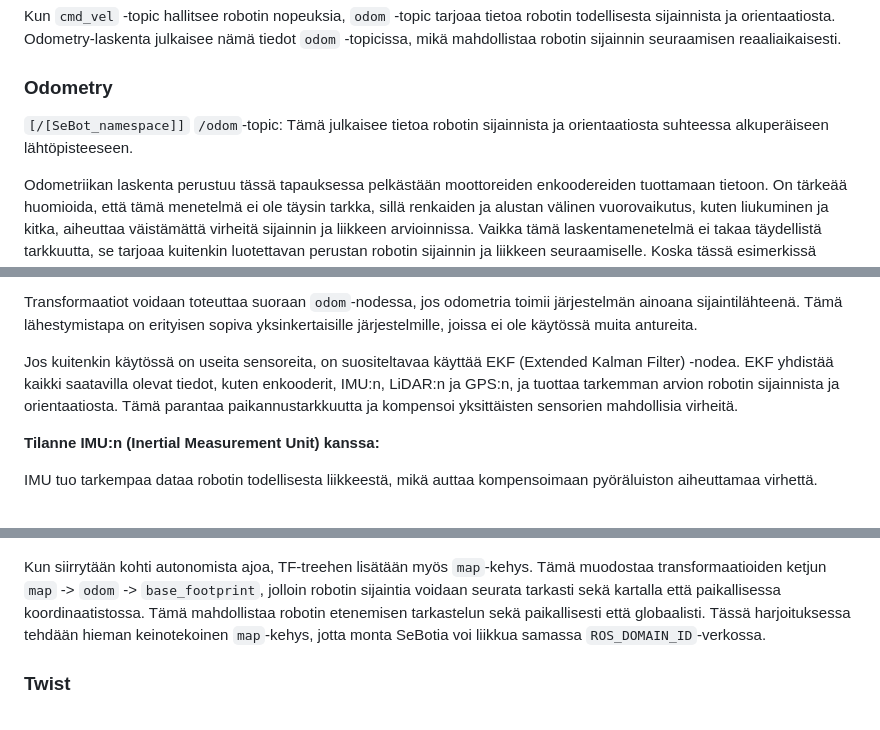
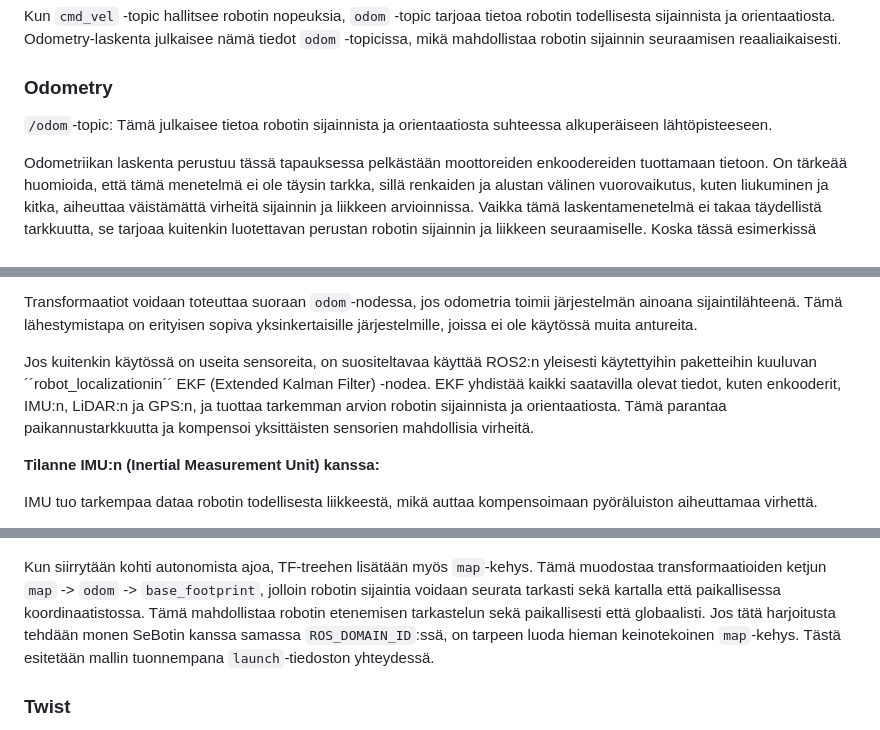
Before and after one commit to SeAMKedu/sebot, a Markdown page: materiaali-4-diffdrive.md, 3 parts joined by grey strips. Drawn GitHub-style.

```diff
--- a/materiaali-4-diffdrive.md
+++ b/materiaali-4-diffdrive.md
@@ -20,7 +20,7 @@ Kun ``cmd_vel`` -topic hallitsee robotin nopeuksia, ``odom`` -topic tarjoaa tiet
 
 ### Odometry
 
-``[/[SeBot_namespace]]`` ``/odom``-topic: Tämä julkaisee tietoa robotin sijainnista ja orientaatiosta suhteessa alkuperäiseen lähtöpisteeseen.
+``/odom``-topic: Tämä julkaisee tietoa robotin sijainnista ja orientaatiosta suhteessa alkuperäiseen lähtöpisteeseen.
 
 Odometriikan laskenta perustuu tässä tapauksessa pelkästään moottoreiden enkoodereiden tuottamaan tietoon. On tärkeää huomioida, että tämä menetelmä ei ole täysin tarkka, sillä renkaiden ja alustan välinen vuorovaikutus, kuten liukuminen ja kitka, aiheuttaa väistämättä virheitä sijainnin ja liikkeen arvioinnissa. Vaikka tämä laskentamenetelmä ei takaa täydellistä tarkkuutta, se tarjoaa kuitenkin luotettavan perustan robotin sijainnin ja liikkeen seuraamiselle. Koska tässä esimerkissä muita antureita ei ole käytössä, enkooderipohjainen odometriikka on robotin ainoa käytettävissä oleva navigointimenetelmä.
 
@@ -160,7 +160,7 @@ Transformaatioiden laskennan ja julkaisun sijainti riippuu robotin järjestelmä
 
 Transformaatiot voidaan toteuttaa suoraan ``odom``-nodessa, jos odometria toimii järjestelmän ainoana sijaintilähteenä. Tämä lähestymistapa on erityisen sopiva yksinkertaisille järjestelmille, joissa ei ole käytössä muita antureita.
 
-Jos kuitenkin käytössä on useita sensoreita, on suositeltavaa käyttää EKF (Extended Kalman Filter) -nodea. EKF yhdistää kaikki saatavilla olevat tiedot, kuten enkooderit, IMU:n, LiDAR:n ja GPS:n, ja tuottaa tarkemman arvion robotin sijainnista ja orientaatiosta. Tämä parantaa paikannustarkkuutta ja kompensoi yksittäisten sensorien mahdollisia virheitä.
+Jos kuitenkin käytössä on useita sensoreita, on suositeltavaa käyttää ROS2:n yleisesti käytettyihin paketteihin kuuluvan ´´robot_localizationin´´ EKF (Extended Kalman Filter) -nodea. EKF yhdistää kaikki saatavilla olevat tiedot, kuten enkooderit, IMU:n, LiDAR:n ja GPS:n, ja tuottaa tarkemman arvion robotin sijainnista ja orientaatiosta. Tämä parantaa paikannustarkkuutta ja kompensoi yksittäisten sensorien mahdollisia virheitä.
 
 **Tilanne IMU:n (Inertial Measurement Unit) kanssa:**
 
@@ -440,7 +440,7 @@ Kun julkaiset transformaatioiden ketjun ``odom`` -> ``base_footprint``, se ilmes
 
 ![kääntösäde](kuvat/frames2.png)
 
-Kun siirrytään kohti autonomista ajoa, TF-treehen lisätään myös ``map``-kehys. Tämä muodostaa transformaatioiden ketjun ``map`` -> ``odom`` -> ``base_footprint``, jolloin robotin sijaintia voidaan seurata tarkasti sekä kartalla että paikallisessa koordinaatistossa. Tämä mahdollistaa robotin etenemisen tarkastelun sekä paikallisesti että globaalisti. Tässä harjoituksessa tehdään hieman keinotekoinen ``map``-kehys, jotta monta SeBotia voi liikkua samassa ``ROS_DOMAIN_ID``-verkossa.
+Kun siirrytään kohti autonomista ajoa, TF-treehen lisätään myös ``map``-kehys. Tämä muodostaa transformaatioiden ketjun ``map`` -> ``odom`` -> ``base_footprint``, jolloin robotin sijaintia voidaan seurata tarkasti sekä kartalla että paikallisessa koordinaatistossa. Tämä mahdollistaa robotin etenemisen tarkastelun sekä paikallisesti että globaalisti. Jos tätä harjoitusta tehdään monen SeBotin kanssa samassa ``ROS_DOMAIN_ID``:ssä, on tarpeen luoda hieman keinotekoinen ``map``-kehys. Tästä esitetään mallin tuonnempana ``launch``-tiedoston yhteydessä.
 
 ### Twist
 
```
Also changed, not shown: other parts of materiaali-4-diffdrive.md (+1 -1 lines), materiaali-2-motordriver.md (+8 -8 lines).
